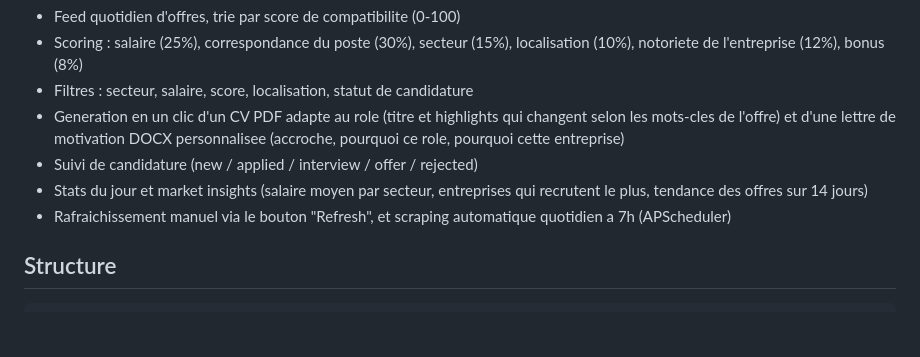
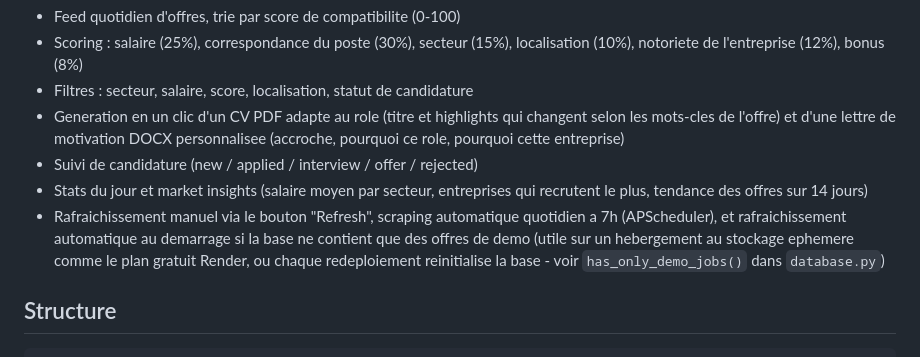
Before and after one commit to abouamrene-eng/job-market-dashboard, a Markdown page: README.md, the part around the change. Rendered like a GitHub page; blank space fills up the shorter version.

Commit message:
Document the boot-time auto-refresh behavior

```diff
--- a/README.md
+++ b/README.md
@@ -74,8 +74,11 @@ source live configuree.
 - Suivi de candidature (new / applied / interview / offer / rejected)
 - Stats du jour et market insights (salaire moyen par secteur, entreprises
   qui recrutent le plus, tendance des offres sur 14 jours)
-- Rafraichissement manuel via le bouton "Refresh", et scraping automatique
-  quotidien a 7h (APScheduler)
+- Rafraichissement manuel via le bouton "Refresh", scraping automatique
+  quotidien a 7h (APScheduler), et rafraichissement automatique au demarrage
+  si la base ne contient que des offres de demo (utile sur un hebergement
+  au stockage ephemere comme le plan gratuit Render, ou chaque redeploiement
+  reinitialise la base - voir `has_only_demo_jobs()` dans `database.py`)
 
 ## Structure
 
```
